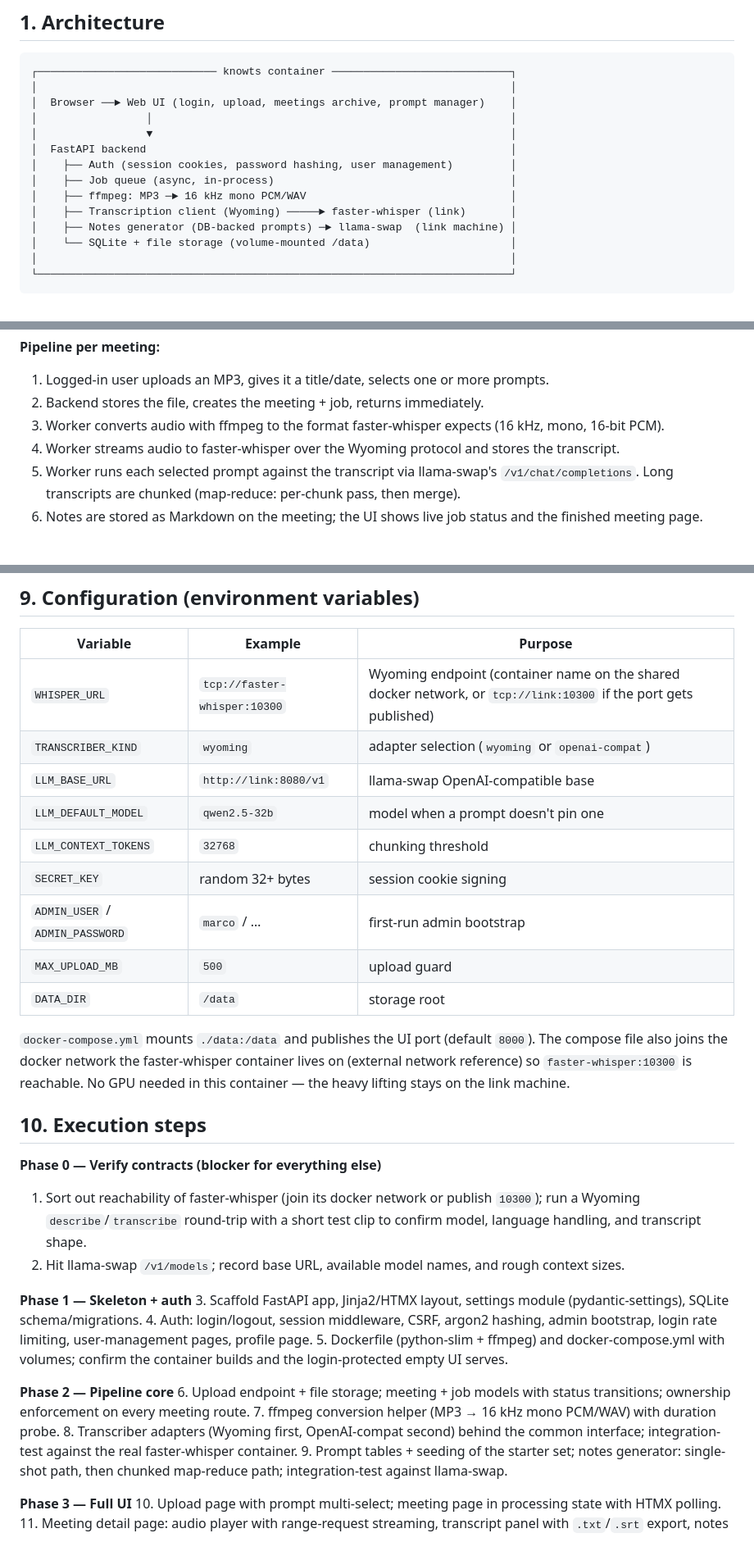
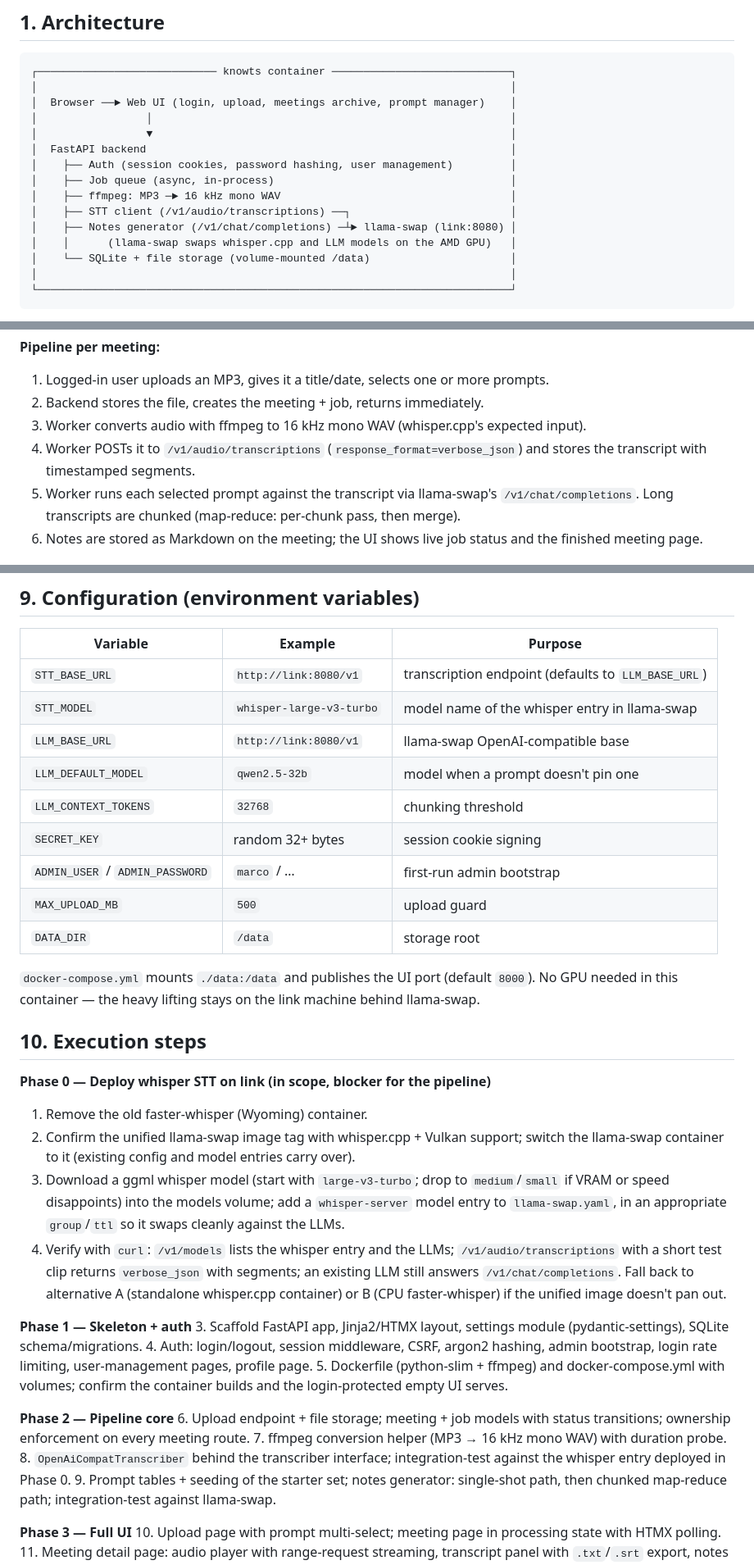
Before and after one commit to codex666-cenotaph/knowts, a Markdown page: PLAN.md, 3 parts joined by grey strips. Shown at 82% size. GitHub-like rendering.

```diff
--- a/PLAN.md
+++ b/PLAN.md
@@ -21,9 +22,10 @@ Convert meeting MP3 files into structured meeting notes using self-hosted servic
 │  FastAPI backend                                                         │
 │    ├── Auth (session cookies, password hashing, user management)         │
 │    ├── Job queue (async, in-process)                                     │
-│    ├── ffmpeg: MP3 ─► 16 kHz mono PCM/WAV                                │
-│    ├── Transcription client (Wyoming) ─────► faster-whisper (link)       │
-│    ├── Notes generator (DB-backed prompts) ─► llama-swap  (link machine) │
+│    ├── ffmpeg: MP3 ─► 16 kHz mono WAV                                    │
+│    ├── STT client (/v1/audio/transcriptions) ──┐                         │
+│    ├── Notes generator (/v1/chat/completions) ─┴► llama-swap (link:8080) │
+│    │      (llama-swap swaps whisper.cpp and LLM models on the AMD GPU)   │
 │    └── SQLite + file storage (volume-mounted /data)                      │
 │                                                                          │
 └──────────────────────────────────────────────────────────────────────────┘
@@ -43,8 +45,8 @@ prompts can be run against a stored transcript at any time without re-transcribi
 
 1. Logged-in user uploads an MP3, gives it a title/date, selects one or more prompts.
 2. Backend stores the file, creates the meeting + job, returns immediately.
-3. Worker converts audio with ffmpeg to the format faster-whisper expects (16 kHz, mono, 16-bit PCM).
-4. Worker streams audio to faster-whisper over the Wyoming protocol and stores the transcript.
+3. Worker converts audio with ffmpeg to 16 kHz mono WAV (whisper.cpp's expected input).
+4. Worker POSTs it to `/v1/audio/transcriptions` (`response_format=verbose_json`) and stores the transcript with timestamped segments.
 5. Worker runs each selected prompt against the transcript via llama-swap's
    `/v1/chat/completions`. Long transcripts are chunked (map-reduce: per-chunk pass,
    then merge).
@@ -231,8 +237,8 @@ confirmation step); nothing else in v1 deletes data.
 
 | Variable | Example | Purpose |
 |---|---|---|
-| `WHISPER_URL` | `tcp://faster-whisper:10300` | Wyoming endpoint (container name on the shared docker network, or `tcp://link:10300` if the port gets published) |
-| `TRANSCRIBER_KIND` | `wyoming` | adapter selection (`wyoming` or `openai-compat`) |
+| `STT_BASE_URL` | `http://link:8080/v1` | transcription endpoint (defaults to `LLM_BASE_URL`) |
+| `STT_MODEL` | `whisper-large-v3-turbo` | model name of the whisper entry in llama-swap |
 | `LLM_BASE_URL` | `http://link:8080/v1` | llama-swap OpenAI-compatible base |
 | `LLM_DEFAULT_MODEL` | `qwen2.5-32b` | model when a prompt doesn't pin one |
 | `LLM_CONTEXT_TOKENS` | `32768` | chunking threshold |
@@ -242,16 +248,16 @@ confirmation step); nothing else in v1 deletes data.
 | `DATA_DIR` | `/data` | storage root |
 
 `docker-compose.yml` mounts `./data:/data` and publishes the UI port (default
-`8000`). The compose file also joins the docker network the faster-whisper
-container lives on (external network reference) so `faster-whisper:10300` is
-reachable. No GPU needed in this container — the heavy lifting stays on the
-link machine.
+`8000`). No GPU needed in this container — the heavy lifting stays on the
+link machine behind llama-swap.
 
 ## 10. Execution steps
 
-**Phase 0 — Verify contracts (blocker for everything else)**
-1. Sort out reachability of faster-whisper (join its docker network or publish `10300`); run a Wyoming `describe`/`transcribe` round-trip with a short test clip to confirm model, language handling, and transcript shape.
-2. Hit llama-swap `/v1/models`; record base URL, available model names, and rough context sizes.
+**Phase 0 — Deploy whisper STT on link (in scope, blocker for the pipeline)**
+1. Remove the old faster-whisper (Wyoming) container.
+2. Confirm the unified llama-swap image tag with whisper.cpp + Vulkan support; switch the llama-swap container to it (existing config and model entries carry over).
+3. Download a ggml whisper model (start with `large-v3-turbo`; drop to `medium`/`small` if VRAM or speed disappoints) into the models volume; add a `whisper-server` model entry to `llama-swap.yaml`, in an appropriate `group`/`ttl` so it swaps cleanly against the LLMs.
+4. Verify with `curl`: `/v1/models` lists the whisper entry and the LLMs; `/v1/audio/transcriptions` with a short test clip returns `verbose_json` with segments; an existing LLM still answers `/v1/chat/completions`. Fall back to alternative A (standalone whisper.cpp container) or B (CPU faster-whisper) if the unified image doesn't pan out.
 
 **Phase 1 — Skeleton + auth**
 3. Scaffold FastAPI app, Jinja2/HTMX layout, settings module (pydantic-settings), SQLite schema/migrations.
@@ -260,8 +266,8 @@ link machine.
 
 **Phase 2 — Pipeline core**
 6. Upload endpoint + file storage; meeting + job models with status transitions; ownership enforcement on every meeting route.
-7. ffmpeg conversion helper (MP3 → 16 kHz mono PCM/WAV) with duration probe.
-8. Transcriber adapters (Wyoming first, OpenAI-compat second) behind the common interface; integration-test against the real faster-whisper container.
+7. ffmpeg conversion helper (MP3 → 16 kHz mono WAV) with duration probe.
+8. `OpenAiCompatTranscriber` behind the transcriber interface; integration-test against the whisper entry deployed in Phase 0.
 9. Prompt tables + seeding of the starter set; notes generator: single-shot path, then chunked map-reduce path; integration-test against llama-swap.
 
 **Phase 3 — Full UI**
```
Also changed, not shown: other parts of PLAN.md (+56 -50 lines).
